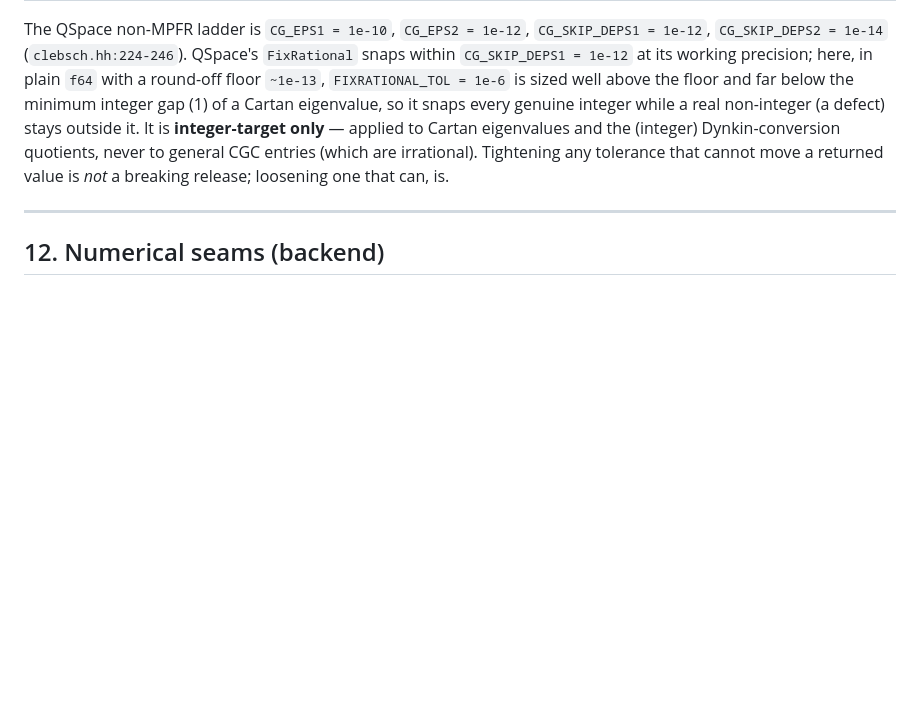
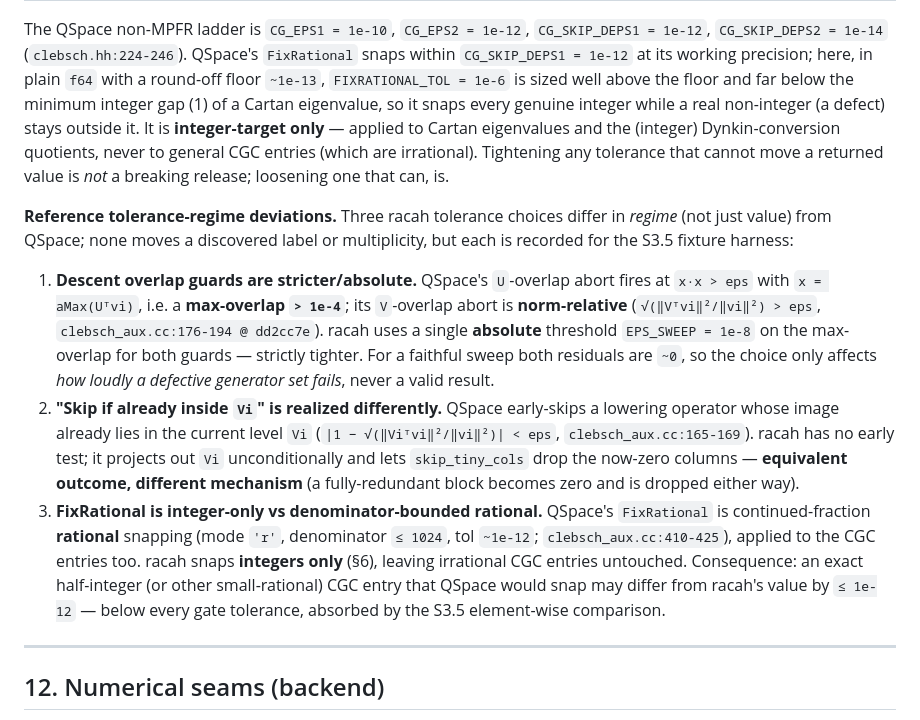
Before and after one commit to Ryo-wtnb11/racah, a Markdown page: docs/gauge_soN.md, the part around the change. GitHub-like rendering; blank space fills up the shorter version.

Commit message:
bcd: record three reference tolerance-regime deviations in gauge_soN.md (#23)
Review P2: gauge_soN.md §11 documented the tolerance values but not three regime
differences from QSpace that the S3.5 fixture harness must know: (i) racah's
descent overlap guards are stricter/absolute (QSpace's U-guard fires at
max-overlap > 1e-4 and its V-guard is norm-relative, clebsch_aux.cc:176-194);
(ii) the "skip operator if already inside Vi" test (clebsch_aux.cc:165-169) is
realized via unconditional projection + skip_tiny_cols (equivalent outcome,
different mechanism); (iii) QSpace FixRational is denominator-bounded rational
snapping (mode 'r', <=1024, ~1e-12) vs racah integer-only, so exact half-integer
CGC entries may differ by <=1e-12. None moves a label or multiplicity.

Co-Authored-By: Claude Fable 5 <noreply@anthropic.com>

```diff
--- a/docs/gauge_soN.md
+++ b/docs/gauge_soN.md
@@ -358,6 +358,31 @@ and the (integer) Dynkin-conversion quotients, never to general CGC entries
 (which are irrational). Tightening any tolerance that cannot move a returned
 value is *not* a breaking release; loosening one that can, is.
 
+**Reference tolerance-regime deviations.** Three racah tolerance choices differ
+in *regime* (not just value) from QSpace; none moves a discovered label or
+multiplicity, but each is recorded for the S3.5 fixture harness:
+
+1. **Descent overlap guards are stricter/absolute.** QSpace's `U`-overlap abort
+   fires at `x·x > eps` with `x = aMax(Uᵀvi)`, i.e. a **max-overlap `> 1e-4`**;
+   its `V`-overlap abort is **norm-relative** (`√(‖Vᵀvi‖²/‖vi‖²) > eps`,
+   `clebsch_aux.cc:176-194 @ dd2cc7e`). racah uses a single **absolute**
+   threshold `EPS_SWEEP = 1e-8` on the max-overlap for both guards — strictly
+   tighter. For a faithful sweep both residuals are `~0`, so the choice only
+   affects *how loudly a defective generator set fails*, never a valid result.
+2. **"Skip if already inside `Vi`" is realized differently.** QSpace early-skips
+   a lowering operator whose image already lies in the current level `Vi`
+   (`|1 − √(‖Viᵀvi‖²/‖vi‖²)| < eps`, `clebsch_aux.cc:165-169`). racah has no
+   early test; it projects out `Vi` unconditionally and lets `skip_tiny_cols`
+   drop the now-zero columns — **equivalent outcome, different mechanism** (a
+   fully-redundant block becomes zero and is dropped either way).
+3. **FixRational is integer-only vs denominator-bounded rational.** QSpace's
+   `FixRational` is continued-fraction **rational** snapping (mode `'r'`,
+   denominator `≤ 1024`, tol `~1e-12`; `clebsch_aux.cc:410-425`), applied to the
+   CGC entries too. racah snaps **integers only** (§6), leaving irrational CGC
+   entries untouched. Consequence: an exact half-integer (or other small-rational)
+   CGC entry that QSpace would snap may differ from racah's value by `≤ 1e-12` —
+   below every gate tolerance, absorbed by the S3.5 element-wise comparison.
+
 ---
 
 ## 12. Numerical seams (backend)
```
